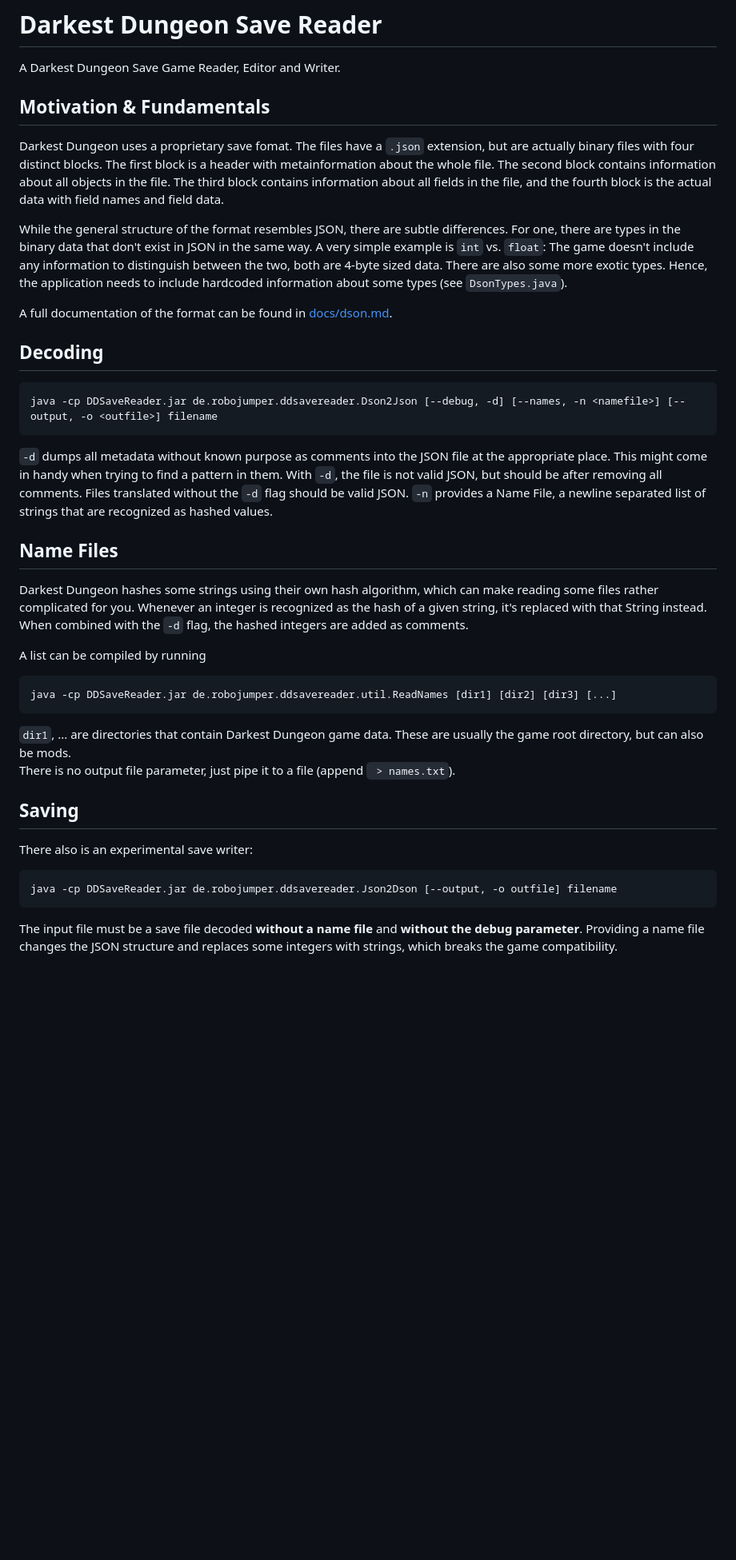
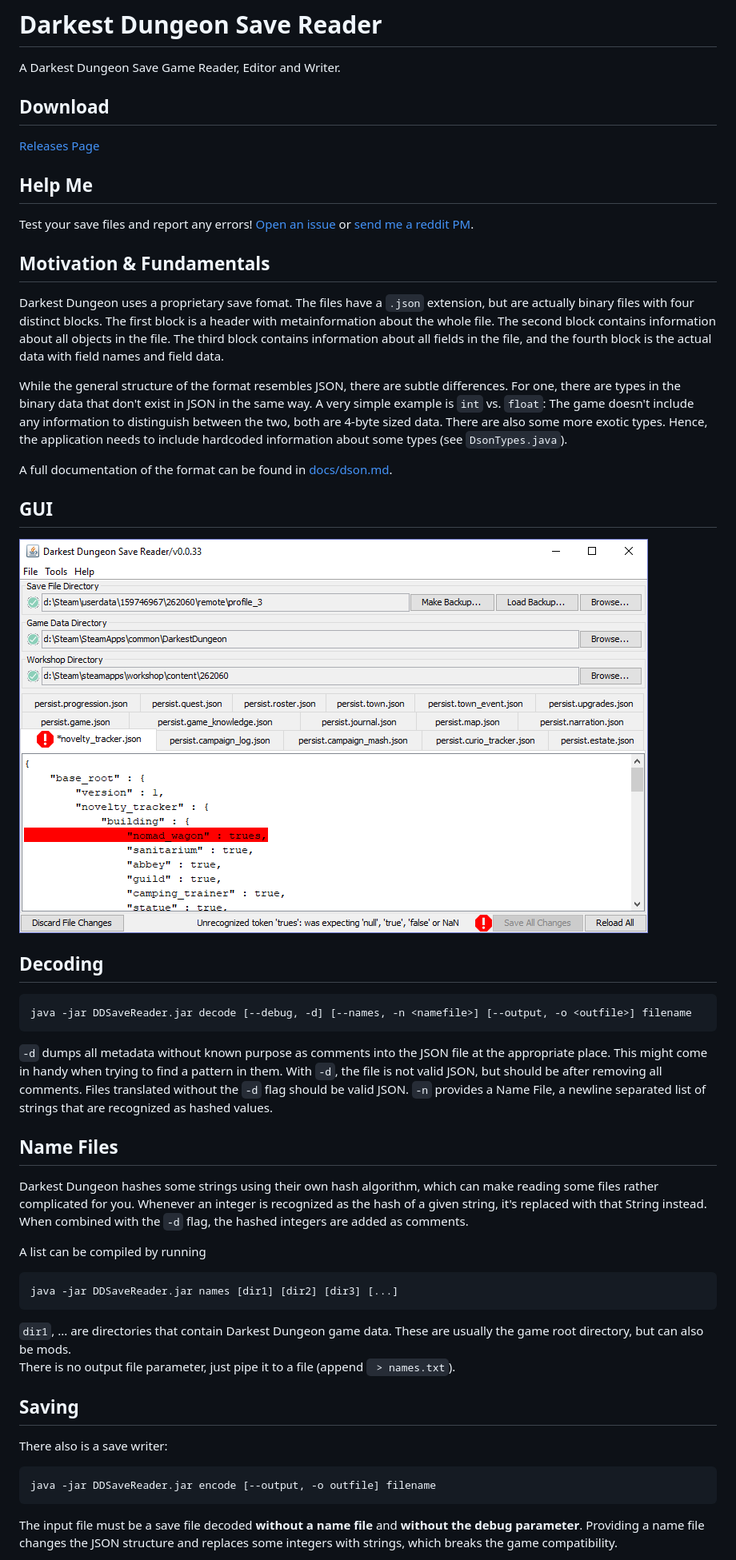
Before and after one commit to robojumper/DarkestDungeonSaveEditor, a Markdown page: README.md, the part around one of its changes. Shown at 80% size. Rendered like a GitHub page; pictures changed too: docs/screenshot.png (added); blank space fills up the shorter version.

```diff
--- a/README.md
+++ b/README.md
@@ -1,6 +1,14 @@
 # Darkest Dungeon Save Reader
 
 A Darkest Dungeon Save Game Reader, Editor and Writer.
+
+## Download
+
+[Releases Page](https://github.com/robojumper/DarkestDungeonSaveReader/releases/)
+
+## Help Me
+
+Test your save files and report any errors! [Open an issue](https://github.com/robojumper/DarkestDungeonSaveReader/issues/) or [send me a reddit PM](https://www.reddit.com/message/compose/?to=robojumper).
 
 ## Motivation & Fundamentals
 
@@ -10,10 +18,13 @@ While the general structure of the format resembles JSON, there are subtle diffe
 
 A full documentation of the format can be found in [docs/dson.md](docs/dson.md).
 
+## GUI
+
+![screenshot](docs/screenshot.png)
 
 ## Decoding
 
-    java -cp DDSaveReader.jar de.robojumper.ddsavereader.Dson2Json [--debug, -d] [--names, -n <namefile>] [--output, -o <outfile>] filename
+    java -jar DDSaveReader.jar decode [--debug, -d] [--names, -n <namefile>] [--output, -o <outfile>] filename
 
 `-d` dumps all metadata without known purpose as comments into the JSON file at the appropriate place.
 This might come in handy when trying to find a pattern in them. With `-d`, the file is not valid JSON, but should be after removing all comments. Files translated without the `-d` flag should be valid JSON.
@@ -26,16 +37,16 @@ When combined with the `-d` flag, the hashed integers are added as comments.
 
 A list can be compiled by running
 
-    java -cp DDSaveReader.jar de.robojumper.ddsavereader.util.ReadNames [dir1] [dir2] [dir3] [...]
+    java -jar DDSaveReader.jar names [dir1] [dir2] [dir3] [...]
 
 `dir1`, ... are directories that contain Darkest Dungeon game data. These are usually the game root directory, but can also be mods.
 There is no output file parameter, just pipe it to a file (append ` > names.txt`).
 
 ## Saving
 
-There also is an experimental save writer:
+There also is a save writer:
 
-    java -cp DDSaveReader.jar de.robojumper.ddsavereader.Json2Dson [--output, -o outfile] filename
+    java -jar DDSaveReader.jar encode [--output, -o outfile] filename
 
 The input file must be a save file decoded **without a name file** and **without the debug parameter**. Providing a name file changes the JSON structure and replaces some integers with strings, which breaks the game compatibility.
 
```
Also changed, not shown: other parts of README.md (+6 -9 lines), 8 other files.
